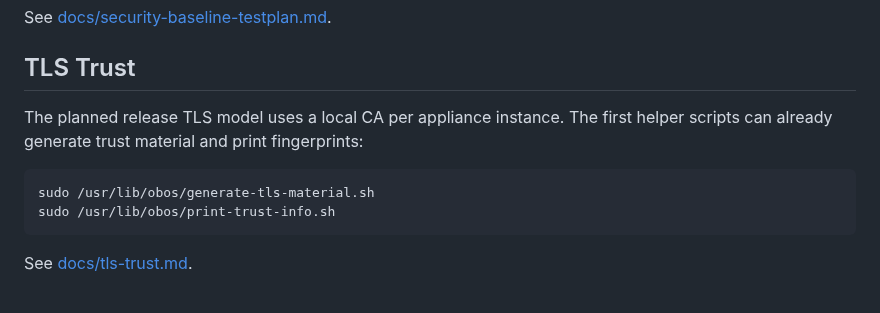
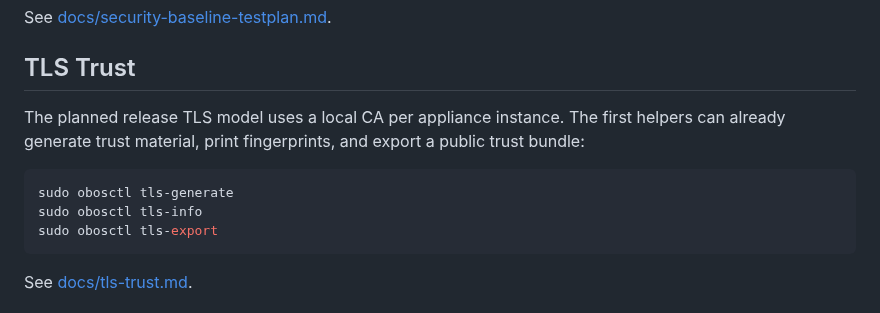
Before and after one commit to abeggled/openbridgeos, a Markdown page: README.md, the part around the change. Rendered like a GitHub page.

Commit message:
Point TLS quickstart to obosctl

````diff
--- a/README.md
+++ b/README.md
@@ -73,11 +73,13 @@ See [docs/security-baseline-testplan.md](docs/security-baseline-testplan.md).
 ## TLS Trust
 
 The planned release TLS model uses a local CA per appliance instance. The first
-helper scripts can already generate trust material and print fingerprints:
+helpers can already generate trust material, print fingerprints, and export a
+public trust bundle:
 
 ```sh
-sudo /usr/lib/obos/generate-tls-material.sh
-sudo /usr/lib/obos/print-trust-info.sh
+sudo obosctl tls-generate
+sudo obosctl tls-info
+sudo obosctl tls-export
 ```
 
 See [docs/tls-trust.md](docs/tls-trust.md).
````
